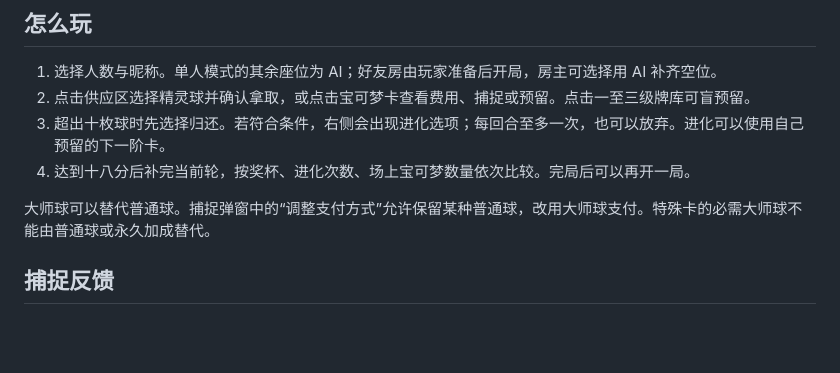
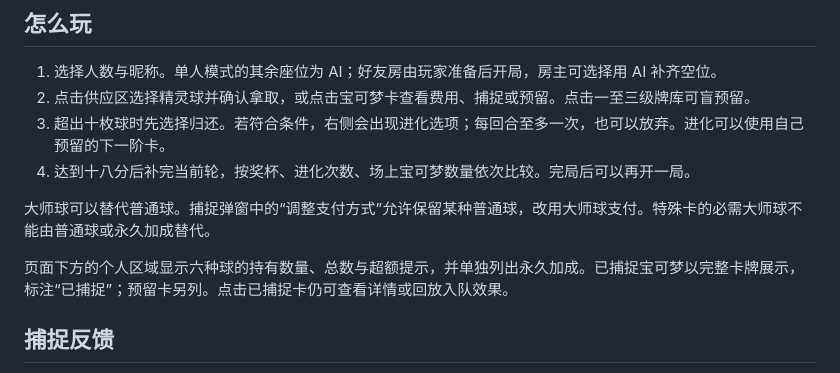
Before and after one commit to DanTargaryen/open-tabletop, a Markdown page: games/splendor/README.md, the part around the change. GitHub-like rendering; blank space fills up the shorter version.

```diff
--- a/games/splendor/README.md
+++ b/games/splendor/README.md
@@ -12,6 +12,8 @@
 4. 达到十八分后补完当前轮，按奖杯、进化次数、场上宝可梦数量依次比较。完局后可以再开一局。
 
 大师球可以替代普通球。捕捉弹窗中的“调整支付方式”允许保留某种普通球，改用大师球支付。特殊卡的必需大师球不能由普通球或永久加成替代。
+
+页面下方的个人区域显示六种球的持有数量、总数与超额提示，并单独列出永久加成。已捕捉宝可梦以完整卡牌展示，标注“已捕捉”；预留卡另列。点击已捕捉卡仍可查看详情或回放入队效果。
 
 ## 捕捉反馈
 
```
Also changed, not shown: docs/pokemon-validation.md (+6 -0 lines), docs/pokemon-personal-area.png (added), 3 other files.
